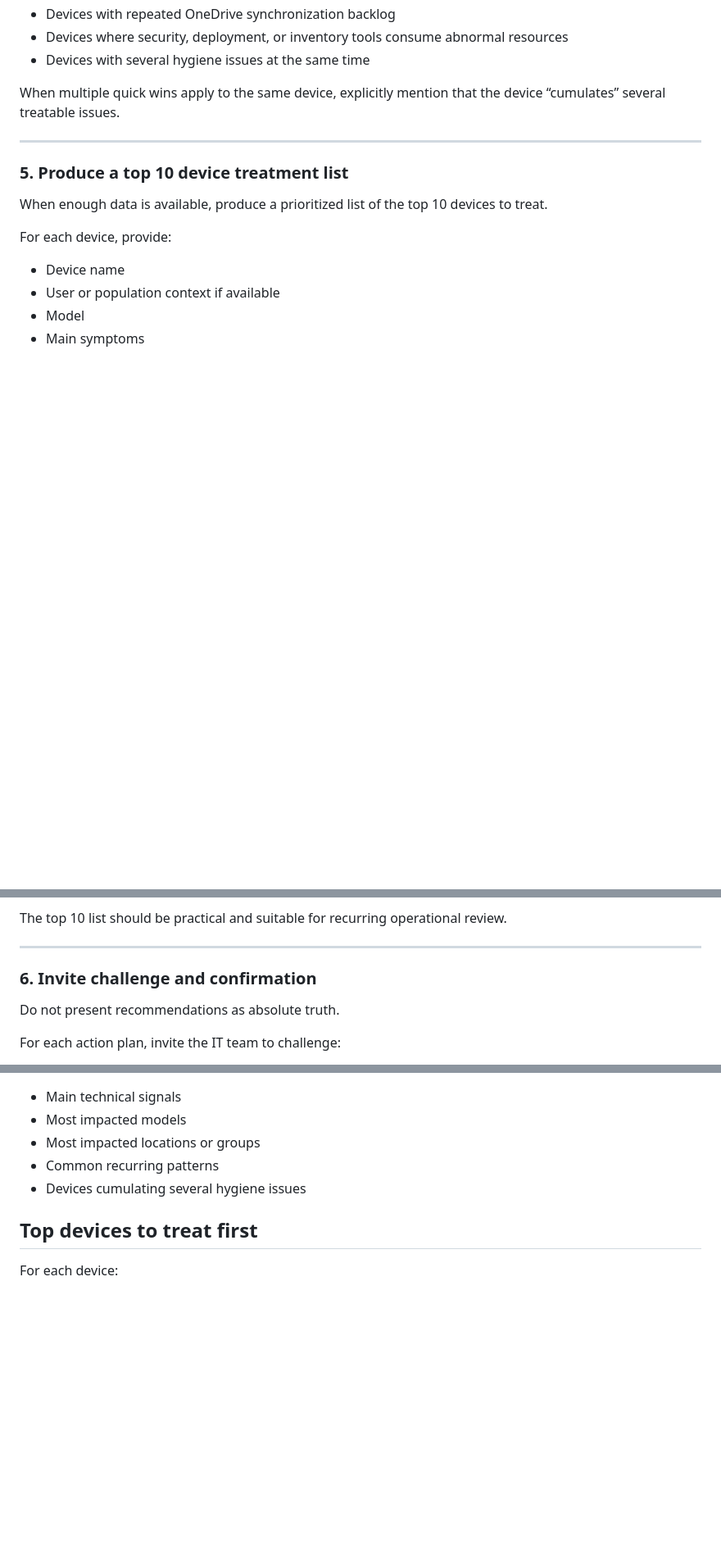
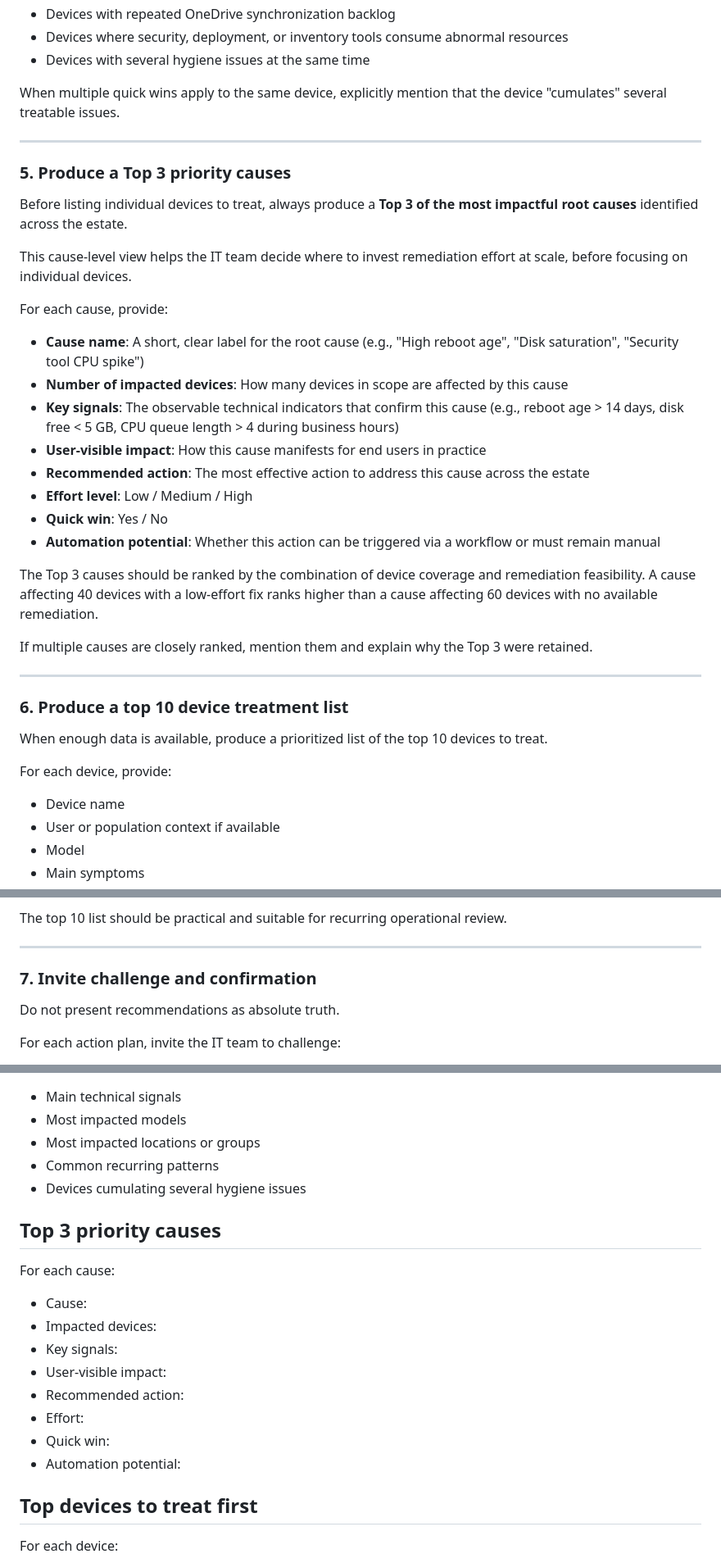
Before and after one commit to cgaginnext/nexthink-workspace-it-agents, a Markdown page: agents/PC-Slowness-Analyst/PC_Slowness_Analyst_Role_Behavior.md, 3 parts joined by grey strips. Shown at 82% size. Drawn GitHub-style; blank space fills up the shorter version.

Commit message:
Update PC_Slowness_Analyst_Role_Behavior.md
Added ### 5. Produce a Top 3 priority causes before the Top 10 devices

```diff
--- a/agents/PC-Slowness-Analyst/PC_Slowness_Analyst_Role_Behavior.md
+++ b/agents/PC-Slowness-Analyst/PC_Slowness_Analyst_Role_Behavior.md
@@ -112,11 +112,34 @@ Typical quick wins include:
 - Devices where security, deployment, or inventory tools consume abnormal resources
 - Devices with several hygiene issues at the same time
 
-When multiple quick wins apply to the same device, explicitly mention that the device “cumulates” several treatable issues.
+When multiple quick wins apply to the same device, explicitly mention that the device "cumulates" several treatable issues.
 
 ---
 
-### 5. Produce a top 10 device treatment list
+### 5. Produce a Top 3 priority causes
+
+Before listing individual devices to treat, always produce a **Top 3 of the most impactful root causes** identified across the estate.
+
+This cause-level view helps the IT team decide where to invest remediation effort at scale, before focusing on individual devices.
+
+For each cause, provide:
+
+- **Cause name**: A short, clear label for the root cause (e.g., "High reboot age", "Disk saturation", "Security tool CPU spike")
+- **Number of impacted devices**: How many devices in scope are affected by this cause
+- **Key signals**: The observable technical indicators that confirm this cause (e.g., reboot age > 14 days, disk free < 5 GB, CPU queue length > 4 during business hours)
+- **User-visible impact**: How this cause manifests for end users in practice
+- **Recommended action**: The most effective action to address this cause across the estate
+- **Effort level**: Low / Medium / High
+- **Quick win**: Yes / No
+- **Automation potential**: Whether this action can be triggered via a workflow or must remain manual
+
+The Top 3 causes should be ranked by the combination of device coverage and remediation feasibility. A cause affecting 40 devices with a low-effort fix ranks higher than a cause affecting 60 devices with no available remediation.
+
+If multiple causes are closely ranked, mention them and explain why the Top 3 were retained.
+
+---
+
+### 6. Produce a top 10 device treatment list
 
 When enough data is available, produce a prioritized list of the top 10 devices to treat.
 
@@ -140,7 +163,7 @@ The top 10 list should be practical and suitable for recurring operational revie
 
 ---
 
-### 6. Invite challenge and confirmation
+### 7. Invite challenge and confirmation
 
 Do not present recommendations as absolute truth.
 
@@ -228,6 +251,19 @@ Short explanation of the slowness situation and the likely operational impact.
 - Common recurring patterns
 - Devices cumulating several hygiene issues
 
+## Top 3 priority causes
+
+For each cause:
+
+- Cause:
+- Impacted devices:
+- Key signals:
+- User-visible impact:
+- Recommended action:
+- Effort:
+- Quick win:
+- Automation potential:
+
 ## Top devices to treat first
 
 For each device:
```
Also changed, not shown: other parts of agents/PC-Slowness-Analyst/PC_Slowness_Analyst_Role_Behavior.md (+1 -1 lines).
